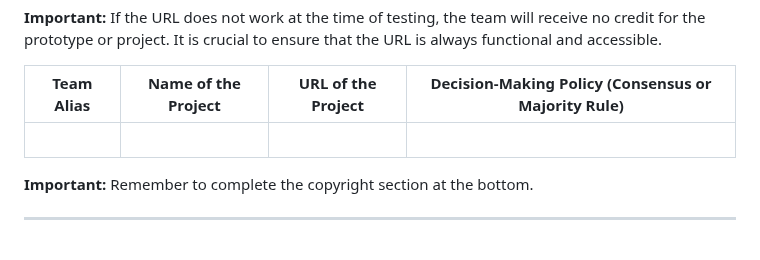
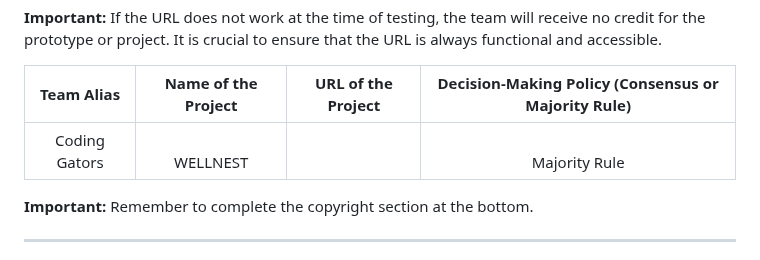
Before and after one commit to shiva-shivanibokka/Wellnest-Curated-Health-Web-App, a Markdown page: README.md, the part around the change. GitHub-like rendering.

```diff
--- a/README.md
+++ b/README.md
@@ -66,7 +66,7 @@ project. It is crucial to ensure that the URL is always functional and accessibl
 
    |      Team Alias       |     Name of the Project     |     URL of the Project      | Decision-Making Policy (Consensus or Majority Rule) |
    |:---------------------:|:---------------------------:|:---------------------------:|:---------------------------------------------------:|
-   |                       |            <br>             |            <br>             |           <br>                                      |
+   |            Coding Gators           |            <br> WELLNEST             |            <br>             |           <br>  Majority Rule                                   |
 
 
 **Important:** Remember to complete the copyright section at the bottom.
```
